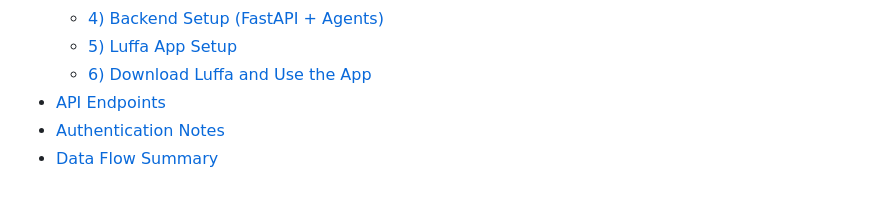
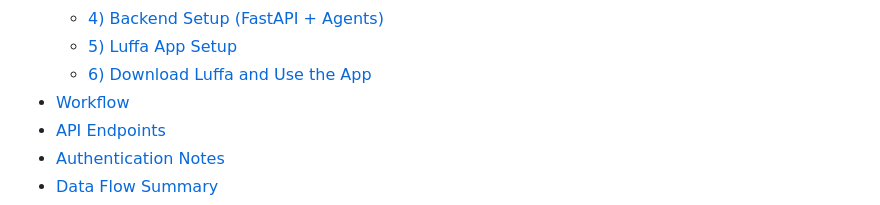
Before and after one commit to Encode-Club-AI-Hackathon/PhotoPal, a Markdown page: README.md, the part around one of its changes. Drawn GitHub-style.

Commit message:
Add workflow section to README.md with flowchart illustrating user interactions and AI agent actions

```diff
--- a/README.md
+++ b/README.md
@@ -22,6 +22,7 @@ Built on Luffa App and secured by Civic, the product combines a client experienc
     - [4) Backend Setup (FastAPI + Agents)](#4-backend-setup-fastapi--agents)
     - [5) Luffa App Setup](#5-luffa-app-setup)
     - [6) Download Luffa and Use the App](#6-download-luffa-and-use-the-app)
+- [Workflow](#workflow)
 - [API Endpoints](#api-endpoints)
 - [Authentication Notes](#authentication-notes)
 - [Data Flow Summary](#data-flow-summary)
```
Also changed, not shown: other parts of README.md (+67 -0 lines).
